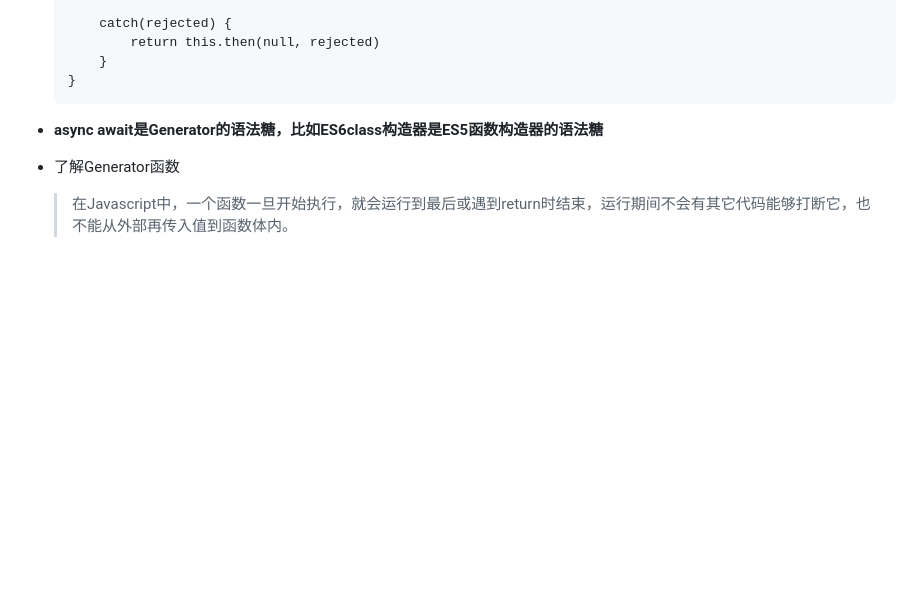
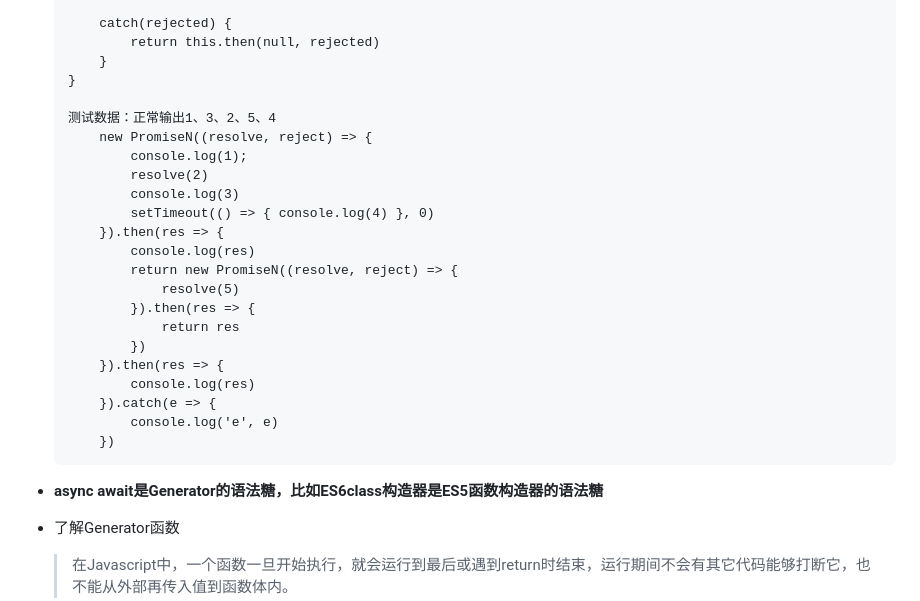
Before and after one commit to liquidGo/Basic_Konwledge_Extension, a Markdown page: 03_JS/[⭐⭐⭐⭐⭐]-异步.md, the part around the change. Rendered like a GitHub page; blank space fills up the shorter version.

Commit message:
feat: 异步

````diff
--- a/03_JS/[⭐⭐⭐⭐⭐]-异步.md
+++ b/03_JS/[⭐⭐⭐⭐⭐]-异步.md
@@ -147,6 +147,25 @@ JavaScript 是单线程的，意味着它一次只能执行一段代码。如果
             return this.then(null, rejected)
         }
     }
+
+    测试数据：正常输出1、3、2、5、4
+        new PromiseN((resolve, reject) => {
+            console.log(1);
+            resolve(2)
+            console.log(3)
+            setTimeout(() => { console.log(4) }, 0)
+        }).then(res => {
+            console.log(res)
+            return new PromiseN((resolve, reject) => {
+                resolve(5)
+            }).then(res => {
+                return res
+            })
+        }).then(res => {
+            console.log(res)
+        }).catch(e => {
+            console.log('e', e)
+        })
     ```
 - **async await是Generator的语法糖，比如ES6class构造器是ES5函数构造器的语法糖**
 - 了解Generator函数
````
